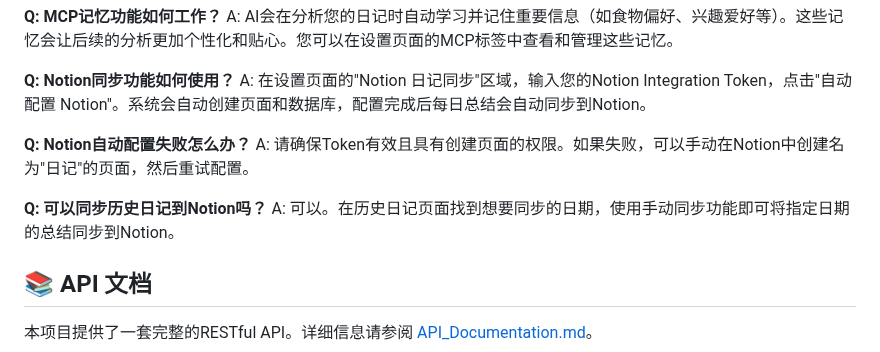
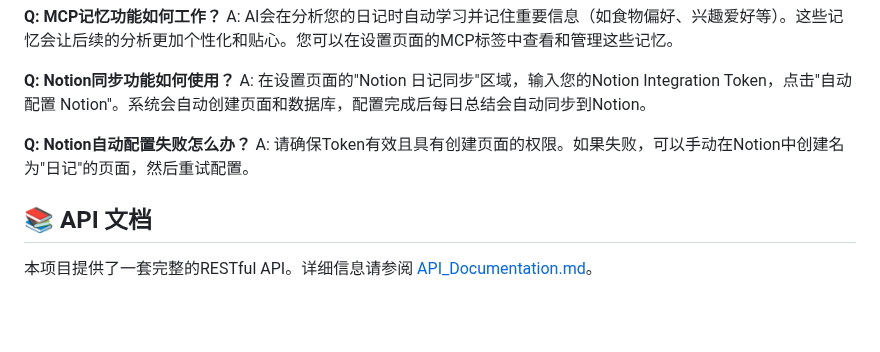
Before and after one commit to zhuchenyu2008/AI-Diary, a Markdown page: README.md, the part around the change. Rendered like a GitHub page; blank space fills up the shorter version.

```diff
--- a/README.md
+++ b/README.md
@@ -200,9 +200,6 @@ A: 在设置页面的"Notion 日记同步"区域，输入您的Notion Integratio
 **Q: Notion自动配置失败怎么办？**
 A: 请确保Token有效且具有创建页面的权限。如果失败，可以手动在Notion中创建名为"日记"的页面，然后重试配置。
 
-**Q: 可以同步历史日记到Notion吗？**
-A: 可以。在历史日记页面找到想要同步的日期，使用手动同步功能即可将指定日期的总结同步到Notion。
-
 ## 📚 API 文档
 
 本项目提供了一套完整的RESTful API。详细信息请参阅 [API_Documentation.md](./API_Documentation.md)。
```
